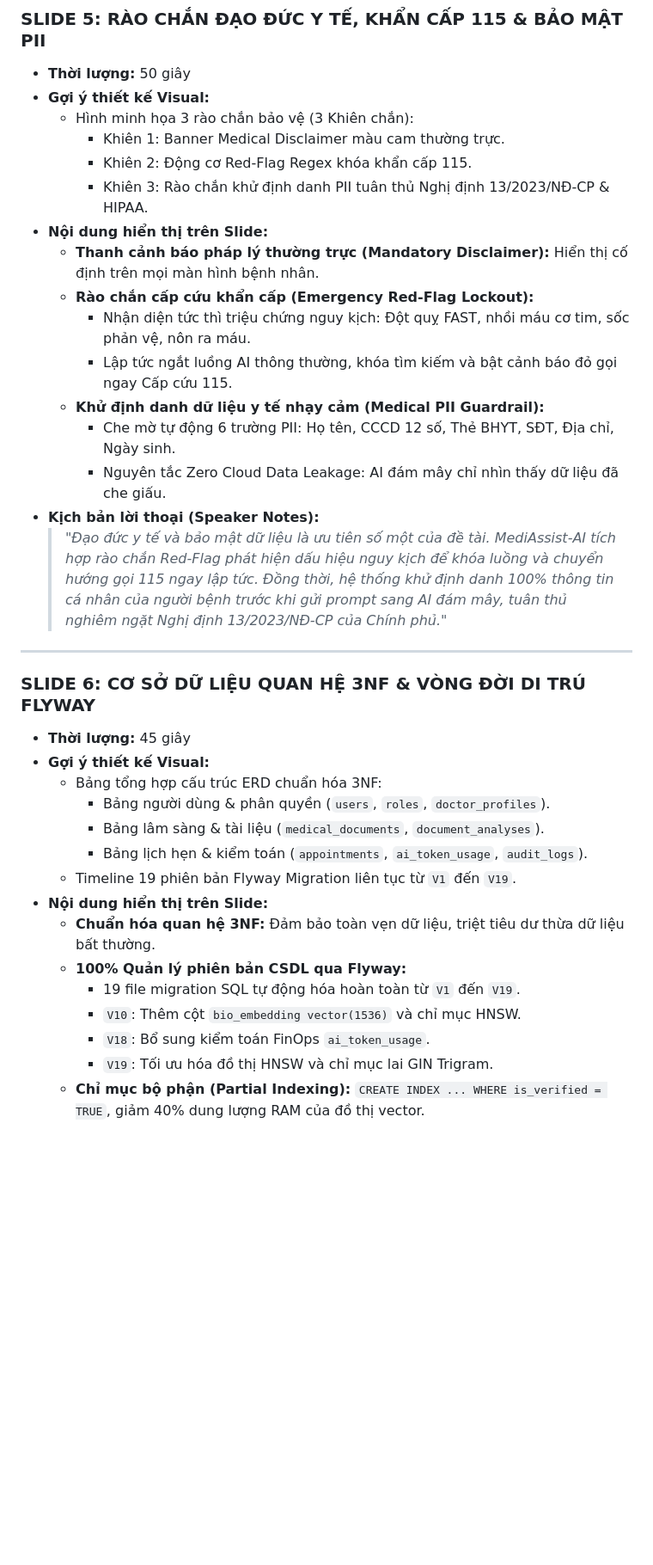
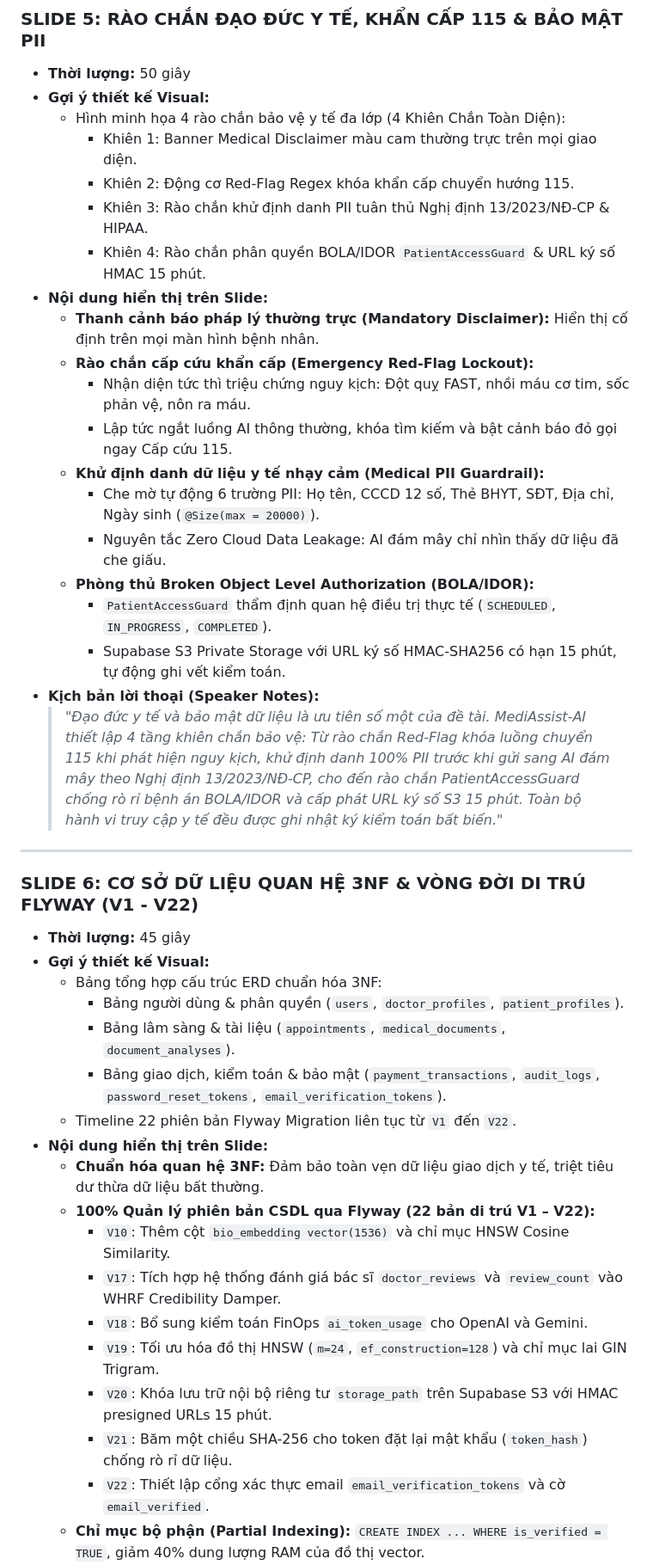
Before and after one commit to vinhhotff/KLTN-medical-assistant, a Markdown page: docs/CAPSTONE_PRESENTATION_SLIDES.md, the part around one of its changes. Shown at 86% size. GitHub-like rendering; blank space fills up the shorter version.

Commit message:
docs(alignment): synchronize 22 migrations, 306 tests, and 4 security shields across defense and slide decks
- Update Slide 5 with 4 comprehensive security shields (Disclaimer, Red-Flag 115, PII Guardrail, BOLA/IDOR PatientAccessGuard & HMAC-SHA256 15-min URLs)
- Synchronize Slide 6 with 22 Flyway migrations (V1 - V22) and their architectural milestones
- Correct Slide 21 test metric to 306/306 passing tests
- Fix Flyway migration reference for email verification backfill in CAPSTONE_DEFENSE.md Q24 from V20 to V22

Co-Authored-By: Claude <noreply@anthropic.com>

```diff
--- a/docs/CAPSTONE_PRESENTATION_SLIDES.md
+++ b/docs/CAPSTONE_PRESENTATION_SLIDES.md
@@ -120,37 +120,44 @@
 ### SLIDE 5: RÀO CHẮN ĐẠO ĐỨC Y TẾ, KHẨN CẤP 115 & BẢO MẬT PII
 * **Thời lượng:** 50 giây
 * **Gợi ý thiết kế Visual:**
-  - Hình minh họa 3 rào chắn bảo vệ (3 Khiên chắn):
-    - Khiên 1: Banner Medical Disclaimer màu cam thường trực.
-    - Khiên 2: Động cơ Red-Flag Regex khóa khẩn cấp 115.
+  - Hình minh họa 4 rào chắn bảo vệ y tế đa lớp (4 Khiên Chắn Toàn Diện):
+    - Khiên 1: Banner Medical Disclaimer màu cam thường trực trên mọi giao diện.
+    - Khiên 2: Động cơ Red-Flag Regex khóa khẩn cấp chuyển hướng 115.
     - Khiên 3: Rào chắn khử định danh PII tuân thủ Nghị định 13/2023/NĐ-CP & HIPAA.
+    - Khiên 4: Rào chắn phân quyền BOLA/IDOR `PatientAccessGuard` & URL ký số HMAC 15 phút.
 * **Nội dung hiển thị trên Slide:**
   - **Thanh cảnh báo pháp lý thường trực (Mandatory Disclaimer):** Hiển thị cố định trên mọi màn hình bệnh nhân.
   - **Rào chắn cấp cứu khẩn cấp (Emergency Red-Flag Lockout):**
     - Nhận diện tức thì triệu chứng nguy kịch: Đột quỵ FAST, nhồi máu cơ tim, sốc phản vệ, nôn ra máu.
     - Lập tức ngắt luồng AI thông thường, khóa tìm kiếm và bật cảnh báo đỏ gọi ngay Cấp cứu 115.
   - **Khử định danh dữ liệu y tế nhạy cảm (Medical PII Guardrail):**
-    - Che mờ tự động 6 trường PII: Họ tên, CCCD 12 số, Thẻ BHYT, SĐT, Địa chỉ, Ngày sinh.
+    - Che mờ tự động 6 trường PII: Họ tên, CCCD 12 số, Thẻ BHYT, SĐT, Địa chỉ, Ngày sinh (`@Size(max = 20000)`).
     - Nguyên tắc Zero Cloud Data Leakage: AI đám mây chỉ nhìn thấy dữ liệu đã che giấu.
+  - **Phòng thủ Broken Object Level Authorization (BOLA/IDOR):**
+    - `PatientAccessGuard` thẩm định quan hệ điều trị thực tế (`SCHEDULED`, `IN_PROGRESS`, `COMPLETED`).
+    - Supabase S3 Private Storage với URL ký số HMAC-SHA256 có hạn 15 phút, tự động ghi vết kiểm toán.
 * **Kịch bản lời thoại (Speaker Notes):**
-  > *"Đạo đức y tế và bảo mật dữ liệu là ưu tiên số một của đề tài. MediAssist-AI tích hợp rào chắn Red-Flag phát hiện dấu hiệu nguy kịch để khóa luồng và chuyển hướng gọi 115 ngay lập tức. Đồng thời, hệ thống khử định danh 100% thông tin cá nhân của người bệnh trước khi gửi prompt sang AI đám mây, tuân thủ nghiêm ngặt Nghị định 13/2023/NĐ-CP của Chính phủ."*
+  > *"Đạo đức y tế và bảo mật dữ liệu là ưu tiên số một của đề tài. MediAssist-AI thiết lập 4 tầng khiên chắn bảo vệ: Từ rào chắn Red-Flag khóa luồng chuyển 115 khi phát hiện nguy kịch, khử định danh 100% PII trước khi gửi sang AI đám mây theo Nghị định 13/2023/NĐ-CP, cho đến rào chắn PatientAccessGuard chống rò rỉ bệnh án BOLA/IDOR và cấp phát URL ký số S3 15 phút. Toàn bộ hành vi truy cập y tế đều được ghi nhật ký kiểm toán bất biến."*
 
 ---
 
-### SLIDE 6: CƠ SỞ DỮ LIỆU QUAN HỆ 3NF & VÒNG ĐỜI DI TRÚ FLYWAY
+### SLIDE 6: CƠ SỞ DỮ LIỆU QUAN HỆ 3NF & VÒNG ĐỜI DI TRÚ FLYWAY (V1 - V22)
 * **Thời lượng:** 45 giây
 * **Gợi ý thiết kế Visual:**
   - Bảng tổng hợp cấu trúc ERD chuẩn hóa 3NF:
-    - Bảng người dùng & phân quyền (`users`, `roles`, `doctor_profiles`).
-    - Bảng lâm sàng & tài liệu (`medical_documents`, `document_analyses`).
-    - Bảng lịch hẹn & kiểm toán (`appointments`, `ai_token_usage`, `audit_logs`).
-  - Timeline 19 phiên bản Flyway Migration liên tục từ `V1` đến `V19`.
+    - Bảng người dùng & phân quyền (`users`, `doctor_profiles`, `patient_profiles`).
+    - Bảng lâm sàng & tài liệu (`appointments`, `medical_documents`, `document_analyses`).
+    - Bảng giao dịch, kiểm toán & bảo mật (`payment_transactions`, `audit_logs`, `password_reset_tokens`, `email_verification_tokens`).
+  - Timeline 22 phiên bản Flyway Migration liên tục từ `V1` đến `V22`.
 * **Nội dung hiển thị trên Slide:**
-  - **Chuẩn hóa quan hệ 3NF:** Đảm bảo toàn vẹn dữ liệu, triệt tiêu dư thừa dữ liệu bất thường.
-  - **100% Quản lý phiên bản CSDL qua Flyway:**
-    - 19 file migration SQL tự động hóa hoàn toàn từ `V1` đến `V19`.
-    - `V10`: Thêm cột `bio_embedding vector(1536)` và chỉ mục HNSW.
-    - `V18`: Bổ sung kiểm toán FinOps `ai_token_usage`.
-    - `V19`: Tối ưu hóa đồ thị HNSW và chỉ mục lai GIN Trigram.
+  - **Chuẩn hóa quan hệ 3NF:** Đảm bảo toàn vẹn dữ liệu giao dịch y tế, triệt tiêu dư thừa dữ liệu bất thường.
+  - **100% Quản lý phiên bản CSDL qua Flyway (22 bản di trú V1 – V22):**
+    - `V10`: Thêm cột `bio_embedding vector(1536)` và chỉ mục HNSW Cosine Similarity.
+    - `V17`: Tích hợp hệ thống đánh giá bác sĩ `doctor_reviews` và `review_count` vào WHRF Credibility Damper.
+    - `V18`: Bổ sung kiểm toán FinOps `ai_token_usage` cho OpenAI và Gemini.
+    - `V19`: Tối ưu hóa đồ thị HNSW (`m=24`, `ef_construction=128`) và chỉ mục lai GIN Trigram.
+    - `V20`: Khóa lưu trữ nội bộ riêng tư `storage_path` trên Supabase S3 với HMAC presigned URLs 15 phút.
+    - `V21`: Băm một chiều SHA-256 cho token đặt lại mật khẩu (`token_hash`) chống rò rỉ dữ liệu.
+    - `V22`: Thiết lập cổng xác thực email `email_verification_tokens` và cờ `email_verified`.
   - **Chỉ mục bộ phận (Partial Indexing):** `CREATE INDEX ... WHERE is_verified = TRUE`, giảm 40% dung lượng RAM của đồ thị vector.
 * **Kịch bản lời thoại (Speaker Notes):**
```
Also changed, not shown: other parts of docs/CAPSTONE_PRESENTATION_SLIDES.md (+3 -3 lines), docs/CAPSTONE_DEFENSE.md (+1 -1 lines).
